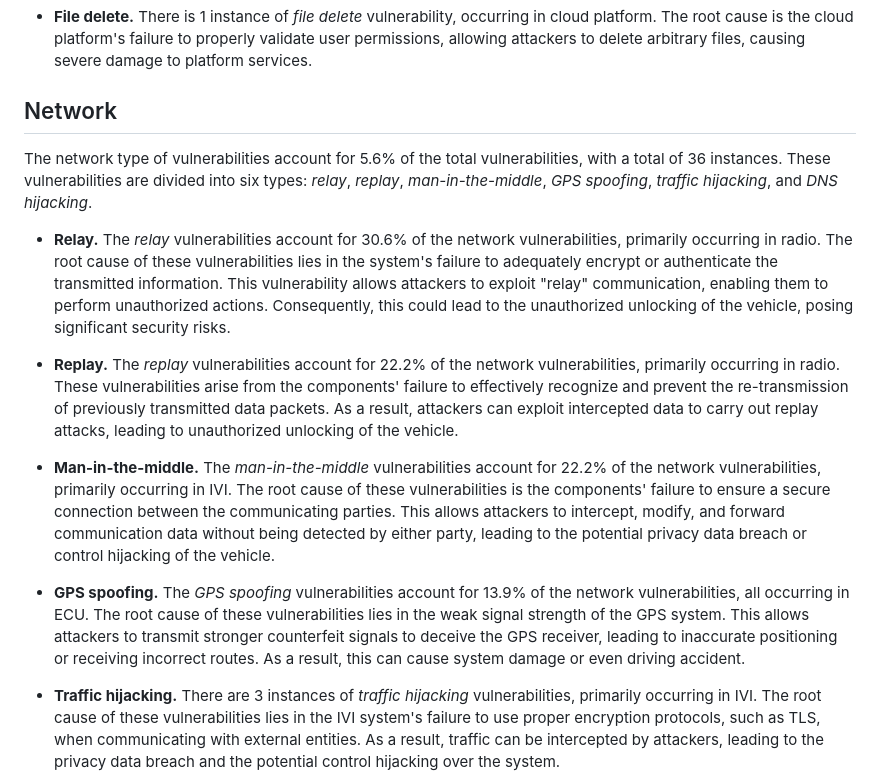
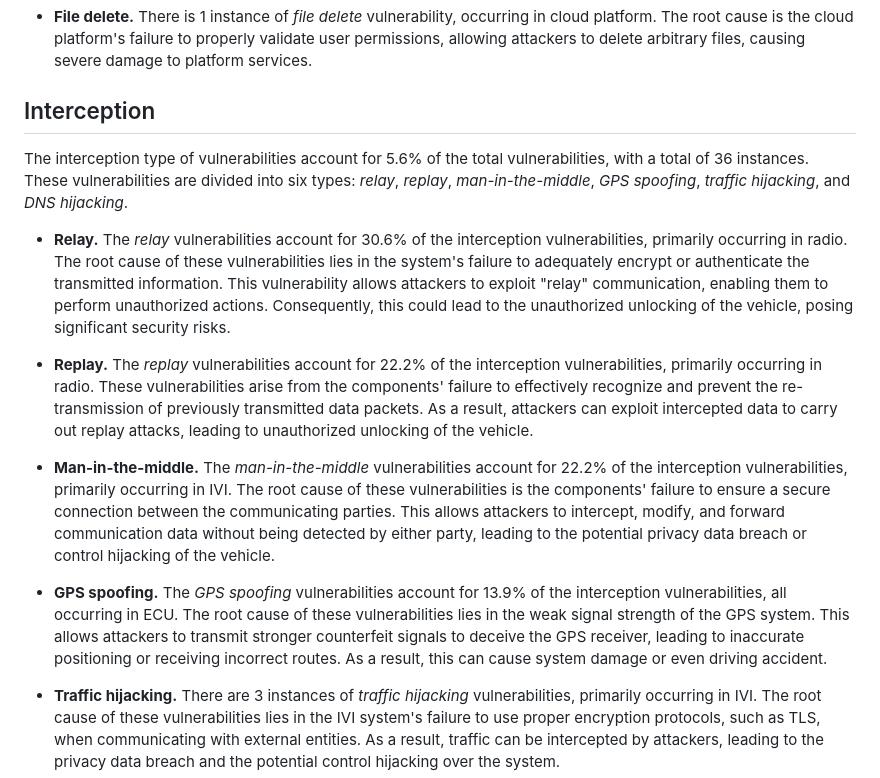
Before and after one commit to ylwango613/ICV_Vulnerabilities, a Markdown page: Type_description.md, the part around the change. GitHub-like rendering.

```diff
--- a/Type_description.md
+++ b/Type_description.md
@@ -65,17 +65,17 @@ The file operation type of vulnerabilities account for 5.9% of the total vulnera
 
 - **File delete.** There is 1 instance of *file delete* vulnerability, occurring in cloud platform. The root cause is the cloud platform's failure to properly validate user permissions, allowing attackers to delete arbitrary files, causing severe damage to platform services.
 
-## Network
+## Interception
 
-The network type of vulnerabilities account for 5.6% of the total vulnerabilities, with a total of 36 instances. These vulnerabilities are divided into six types: *relay*, *replay*, *man-in-the-middle*, *GPS spoofing*, *traffic hijacking*, and *DNS hijacking*.
+The interception type of vulnerabilities account for 5.6% of the total vulnerabilities, with a total of 36 instances. These vulnerabilities are divided into six types: *relay*, *replay*, *man-in-the-middle*, *GPS spoofing*, *traffic hijacking*, and *DNS hijacking*.
 
-- **Relay.** The *relay* vulnerabilities account for 30.6% of the network vulnerabilities, primarily occurring in radio. The root cause of these vulnerabilities lies in the system's failure to adequately encrypt or authenticate the transmitted information. This vulnerability allows attackers to exploit "relay" communication, enabling them to perform unauthorized actions. Consequently, this could lead to the unauthorized unlocking of the vehicle, posing significant security risks.
+- **Relay.** The *relay* vulnerabilities account for 30.6% of the interception vulnerabilities, primarily occurring in radio. The root cause of these vulnerabilities lies in the system's failure to adequately encrypt or authenticate the transmitted information. This vulnerability allows attackers to exploit "relay" communication, enabling them to perform unauthorized actions. Consequently, this could lead to the unauthorized unlocking of the vehicle, posing significant security risks.
 
-- **Replay.** The *replay* vulnerabilities account for 22.2% of the network vulnerabilities, primarily occurring in radio. These vulnerabilities arise from the components' failure to effectively recognize and prevent the re-transmission of previously transmitted data packets. As a result, attackers can exploit intercepted data to carry out replay attacks, leading to unauthorized unlocking of the vehicle.
+- **Replay.** The *replay* vulnerabilities account for 22.2% of the interception vulnerabilities, primarily occurring in radio. These vulnerabilities arise from the components' failure to effectively recognize and prevent the re-transmission of previously transmitted data packets. As a result, attackers can exploit intercepted data to carry out replay attacks, leading to unauthorized unlocking of the vehicle.
 
-- **Man-in-the-middle.** The *man-in-the-middle* vulnerabilities account for 22.2% of the network vulnerabilities, primarily occurring in IVI. The root cause of these vulnerabilities is the components' failure to ensure a secure connection between the communicating parties. This allows attackers to intercept, modify, and forward communication data without being detected by either party, leading to the potential privacy data breach or control hijacking of the vehicle.
+- **Man-in-the-middle.** The *man-in-the-middle* vulnerabilities account for 22.2% of the interception vulnerabilities, primarily occurring in IVI. The root cause of these vulnerabilities is the components' failure to ensure a secure connection between the communicating parties. This allows attackers to intercept, modify, and forward communication data without being detected by either party, leading to the potential privacy data breach or control hijacking of the vehicle.
 
-- **GPS spoofing.** The *GPS spoofing* vulnerabilities account for 13.9% of the network vulnerabilities, all occurring in ECU. The root cause of these vulnerabilities lies in the weak signal strength of the GPS system. This allows attackers to transmit stronger counterfeit signals to deceive the GPS receiver, leading to inaccurate positioning or receiving incorrect routes. As a result, this can cause system damage or even driving accident.
+- **GPS spoofing.** The *GPS spoofing* vulnerabilities account for 13.9% of the interception vulnerabilities, all occurring in ECU. The root cause of these vulnerabilities lies in the weak signal strength of the GPS system. This allows attackers to transmit stronger counterfeit signals to deceive the GPS receiver, leading to inaccurate positioning or receiving incorrect routes. As a result, this can cause system damage or even driving accident.
 
 - **Traffic hijacking.** There are 3 instances of *traffic hijacking* vulnerabilities, primarily occurring in IVI. The root cause of these vulnerabilities lies in the IVI system's failure to use proper encryption protocols, such as TLS, when communicating with external entities. As a result, traffic can be intercepted by attackers, leading to the privacy data breach and the potential control hijacking over the system.
 
```
